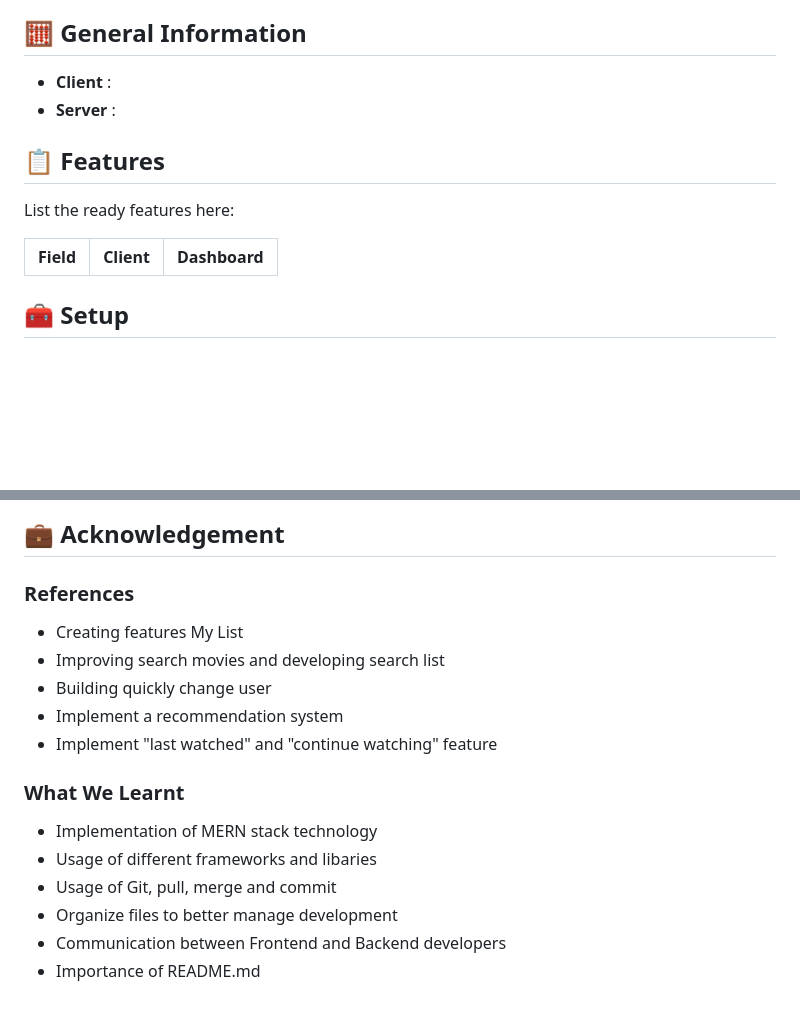
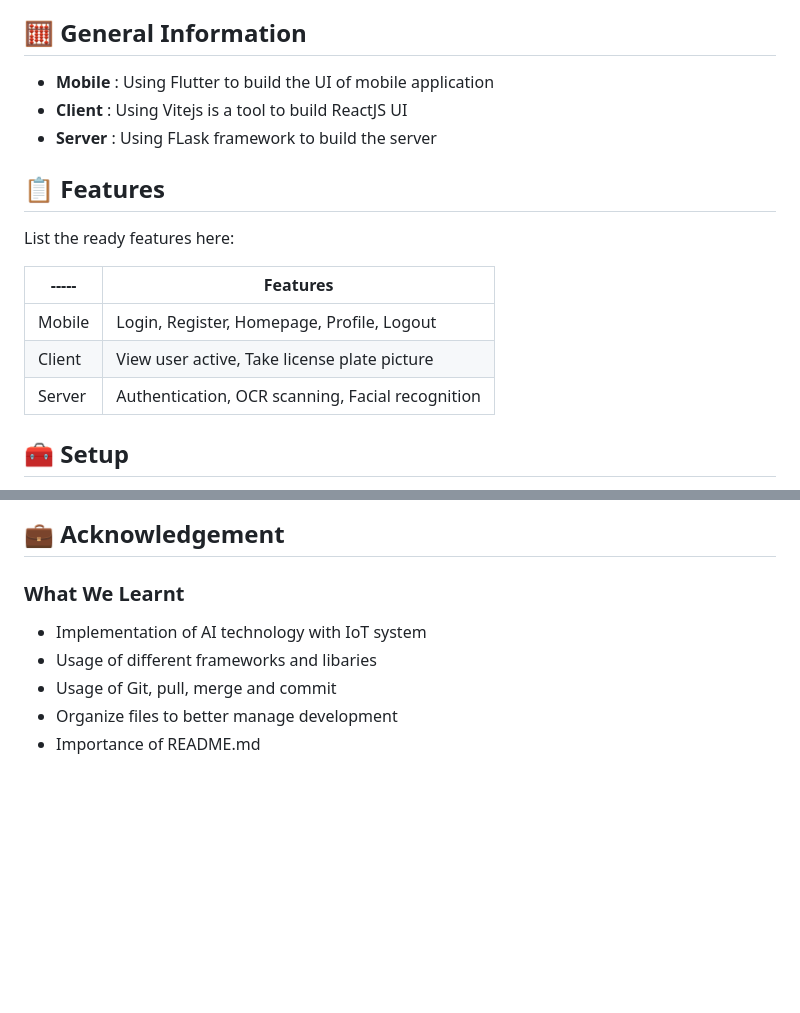
Before and after one commit to minhnhat2803/Thesis-Web-Mobile, a Markdown page: README.md, 2 parts joined by grey strips. Drawn GitHub-style; blank space fills up the shorter version.

```diff
--- a/README.md
+++ b/README.md
@@ -37,15 +41,19 @@ In the end, we decied on our common interest, a very popular movie site: Netflix
 
 <h2 id="general-information"> 🧮 General Information</h2>
 
-- **Client** :
-- **Server** :
+- **Mobile** : Using Flutter to build the UI of mobile application
+- **Client** : Using Vitejs is a tool to build ReactJS UI
+- **Server** : Using FLask framework to build the server
 
 <h2 id="features"> 📋 Features</h2>
 
 List the ready features here:
 
-| Field | Client | Dashboard |
-| ----- | ----- | --------- |
+| ----- | Features |
+| ----- | ----- |
+| Mobile | Login, Register, Homepage, Profile, Logout |
+| Client | View user active, Take license plate picture |
+| Server | Authentication, OCR scanning, Facial recognition |
 
 <h2 id="setup"> 🧰 Setup</h2>
   <ul>
@@ -99,17 +125,9 @@ List the ready features here:
 
 <h2 id="acknowledge"> 💼 Acknowledgement </h2>
 
-### References
-- Creating features My List
-- Improving search movies and developing search list
-- Building quickly change user
-- Implement a recommendation system
-- Implement "last watched" and "continue watching" feature
-
 ### What We Learnt
-- Implementation of MERN stack technology
+- Implementation of AI technology with IoT system
 - Usage of different frameworks and libaries
 - Usage of Git, pull, merge and commit
 - Organize files to better manage development
-- Communication between Frontend and Backend developers
 - Importance of README.md
```
Also changed, not shown: other parts of README.md (+46 -24 lines).
